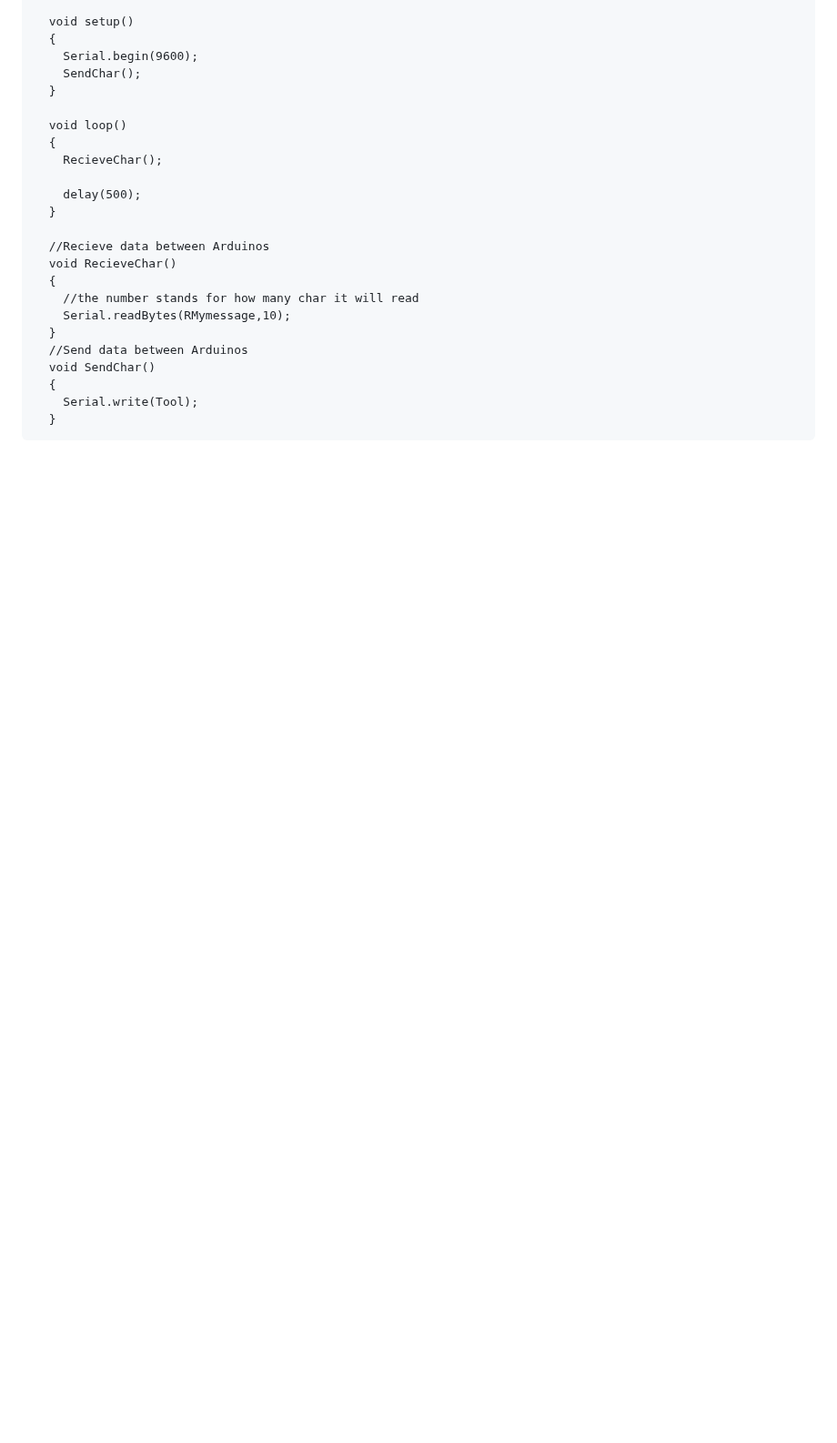
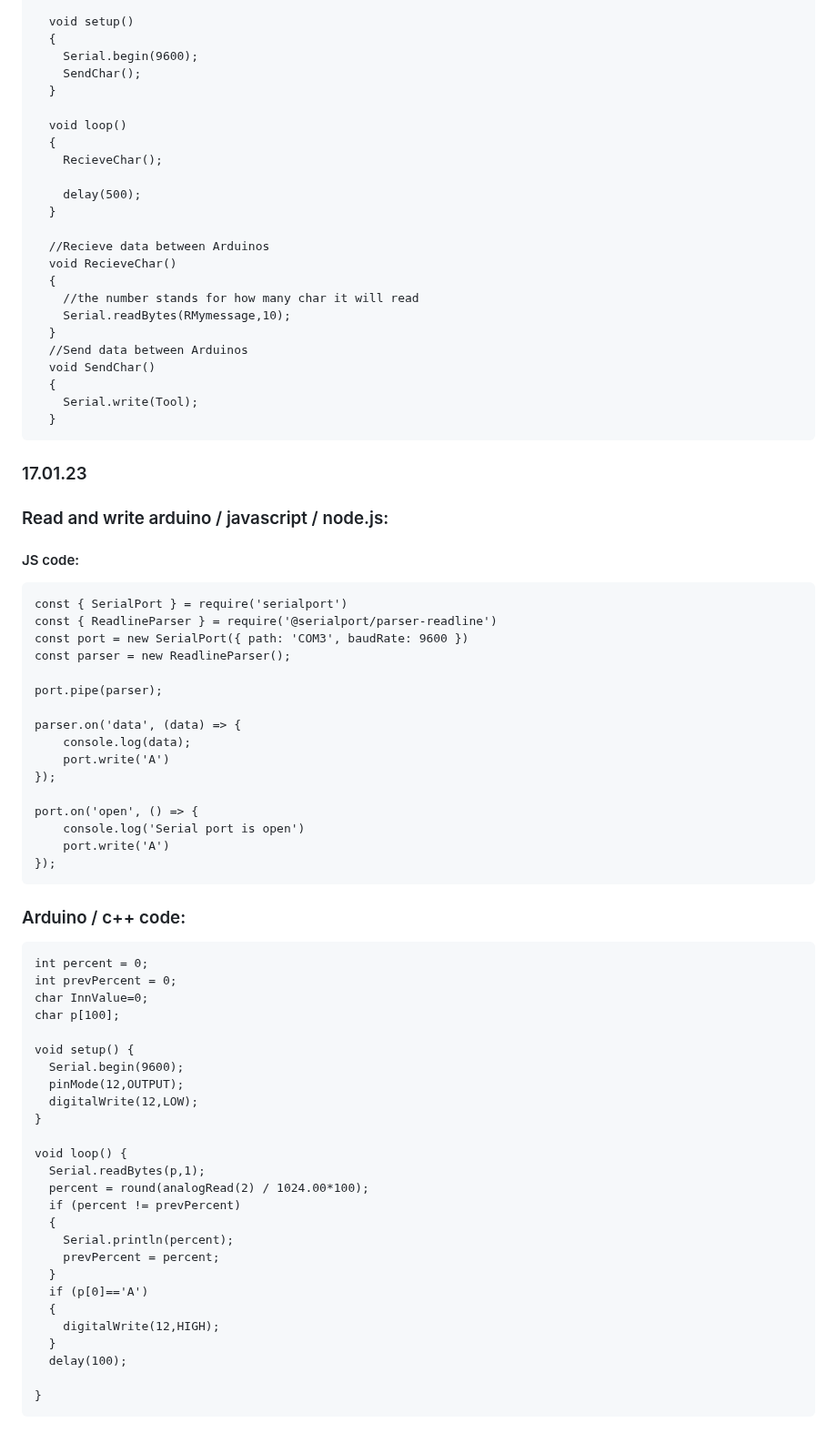
Before and after one commit to MusicIsMath/Bachelor2023, a Markdown page: LOGG.md, the part around the change. Shown at 91% size. Drawn GitHub-style; blank space fills up the shorter version.

````diff
--- a/LOGG.md
+++ b/LOGG.md
@@ -326,3 +326,55 @@ char RMymessage[9];
     Serial.write(Tool);
   }
 ```
+
+### 17.01.23
+### Read and write arduino / javascript / node.js:
+#### JS code:
+```
+const { SerialPort } = require('serialport')
+const { ReadlineParser } = require('@serialport/parser-readline')
+const port = new SerialPort({ path: 'COM3', baudRate: 9600 })
+const parser = new ReadlineParser();
+
+port.pipe(parser);
+
+parser.on('data', (data) => {
+    console.log(data);
+    port.write('A')
+});
+
+port.on('open', () => {
+    console.log('Serial port is open')
+    port.write('A')
+});
+```
+
+### Arduino / c++ code:
+```
+int percent = 0;
+int prevPercent = 0;
+char InnValue=0;
+char p[100];
+
+void setup() {
+  Serial.begin(9600);
+  pinMode(12,OUTPUT);
+  digitalWrite(12,LOW);
+}
+
+void loop() {
+  Serial.readBytes(p,1);
+  percent = round(analogRead(2) / 1024.00*100);
+  if (percent != prevPercent)
+  {
+    Serial.println(percent);
+    prevPercent = percent;
+  }
+  if (p[0]=='A')
+  {
+    digitalWrite(12,HIGH);
+  }
+  delay(100);
+
+}
+```
````
